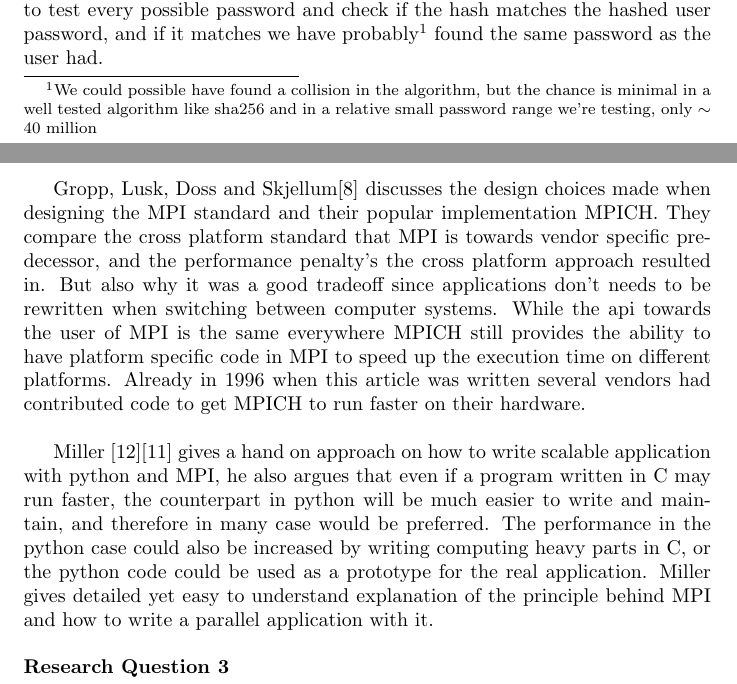
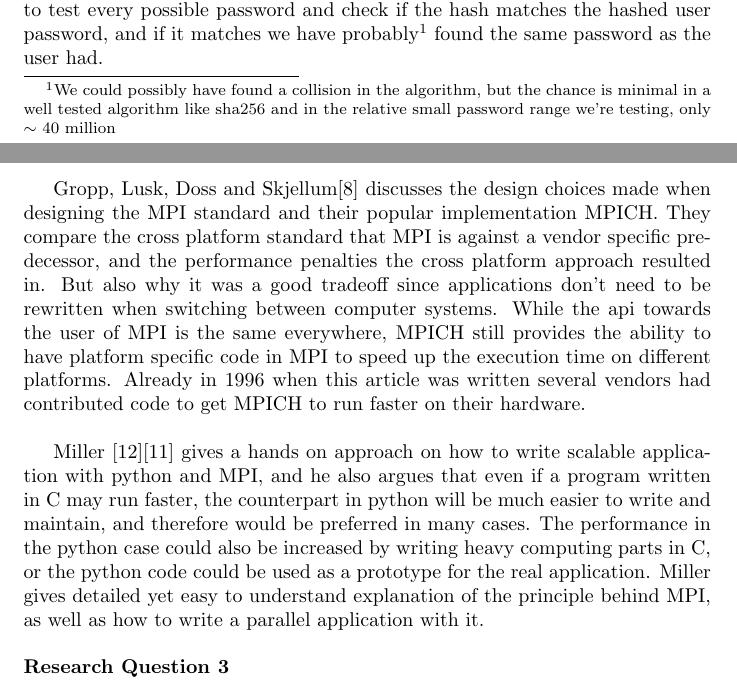
Before and after one commit to Norberg/thesis, a LaTeX thesis (thesis.tex): two parts of pages 6 and 18 of 26, joined at a grey line, cut so that both start at the same text. Compiled offline with pdfLaTeX.

Commit message:
Minor grammatic fixes

```diff
--- a/thesis.tex
+++ b/thesis.tex
@@ -220,9 +220,9 @@ bruteforce (testing all possible combinations of letters and numbers to match a
 password) and find out what password was used to generate the hash.  Since a
 hash is a one-way algorithm (or at least should be), we have to test every
 possible password and check if the hash matches the hashed user password, and
-if it matches we have probably\footnote{We could possible have found a
+if it matches we have probably\footnote{We could possibly have found a
 collision in the algorithm, but the chance is minimal in a well tested
-algorithm like sha256 and in a relative small password range we're testing,
+algorithm like sha256 and in the relative small password range we're testing,
 only $\sim$ 40 million } found the same password as the user had.
 
 In the application without MPI we're going to do it by iterating over all words
@@ -719,24 +719,24 @@ the ones who do and the ones who do not can save a lot of expenses.}}
 
 Gropp, Lusk, Doss and Skjellum\cite{gropp1996high} discusses the design choices made when
 designing the MPI standard and their popular implementation MPICH. They
-compare the cross platform standard that MPI is towards vendor specific
-predecessor, and the performance penalty's the cross platform approach resulted
-in. But also why it was a good tradeoff since applications don't needs to be
+compare the cross platform standard that MPI is against a vendor specific
+predecessor, and the performance penalties the cross platform approach resulted
+in. But also why it was a good tradeoff since applications don't need to be
 rewritten when switching between computer systems. While the api towards
-the user of MPI is the same everywhere MPICH still provides the ability to
+the user of MPI is the same everywhere, MPICH still provides the ability to
 have platform specific code in MPI to speed up the execution time on different
 platforms. Already in 1996 when this article was written several vendors
 had contributed code to get MPICH to run faster on their hardware.
 \\
 
-Miller \cite{millerparallel}\cite{miller2002pympi} gives a hand on approach on
-how to write scalable application with python and MPI, he also argues that
+Miller \cite{millerparallel}\cite{miller2002pympi} gives a hands on approach on
+how to write scalable application with python and MPI, and he also argues that
 even if a program written in C may run faster, the counterpart in python will
-be much easier to write and maintain, and therefore in many case would be
-preferred. The performance in the python case could also be increased by
-writing computing heavy parts in C, or the python code could be used as a
+be much easier to write and maintain, and therefore would be preferred in many
+cases. The performance in the python case could also be increased by
+writing heavy computing parts in C, or the python code could be used as a
 prototype for the real application. Miller gives detailed yet easy to
-understand explanation of the principle behind MPI and how to write a
+understand explanation of the principle behind MPI, as well as how to write a
 parallel application with it.
 \\
 
```
Also changed, not shown: thesis.tex (2 more changed lines).
